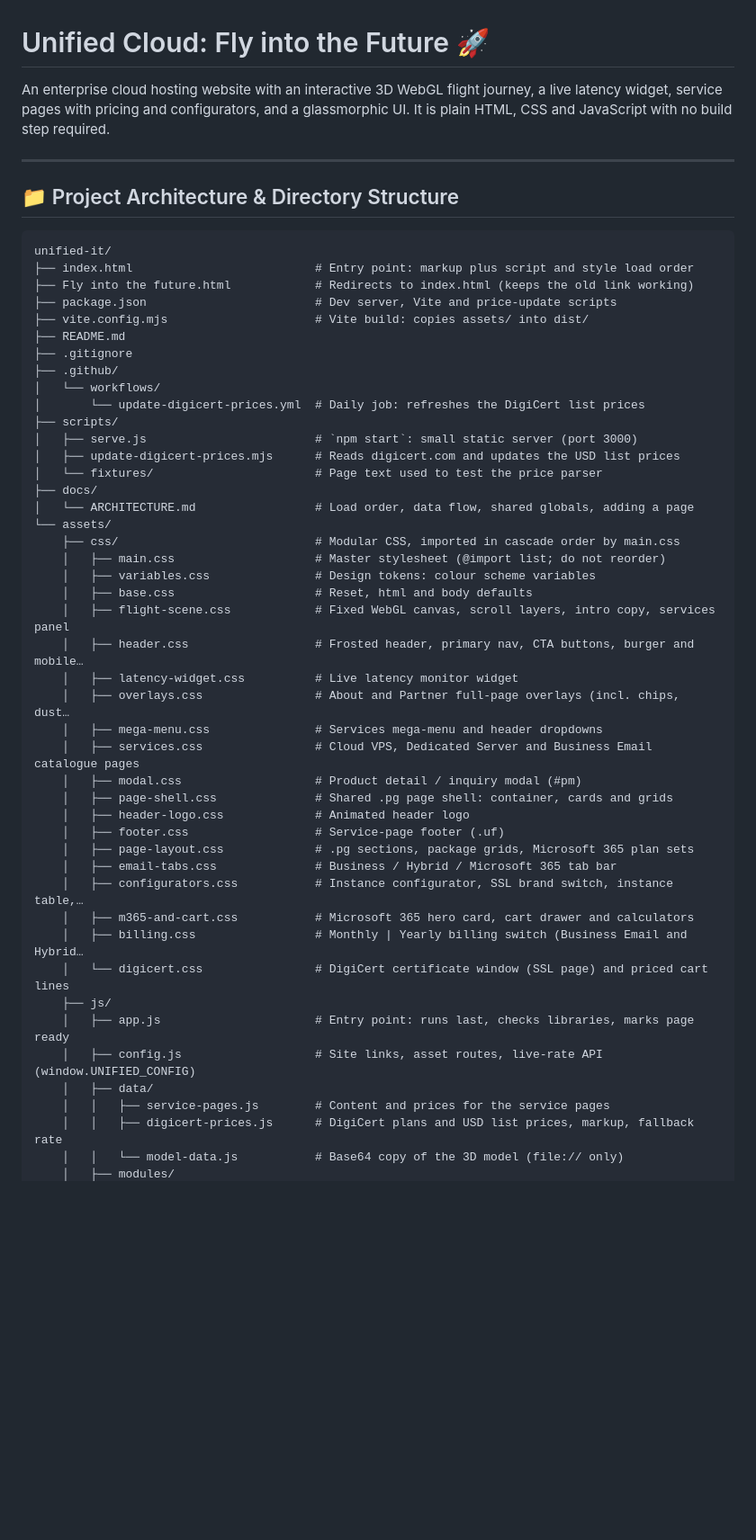
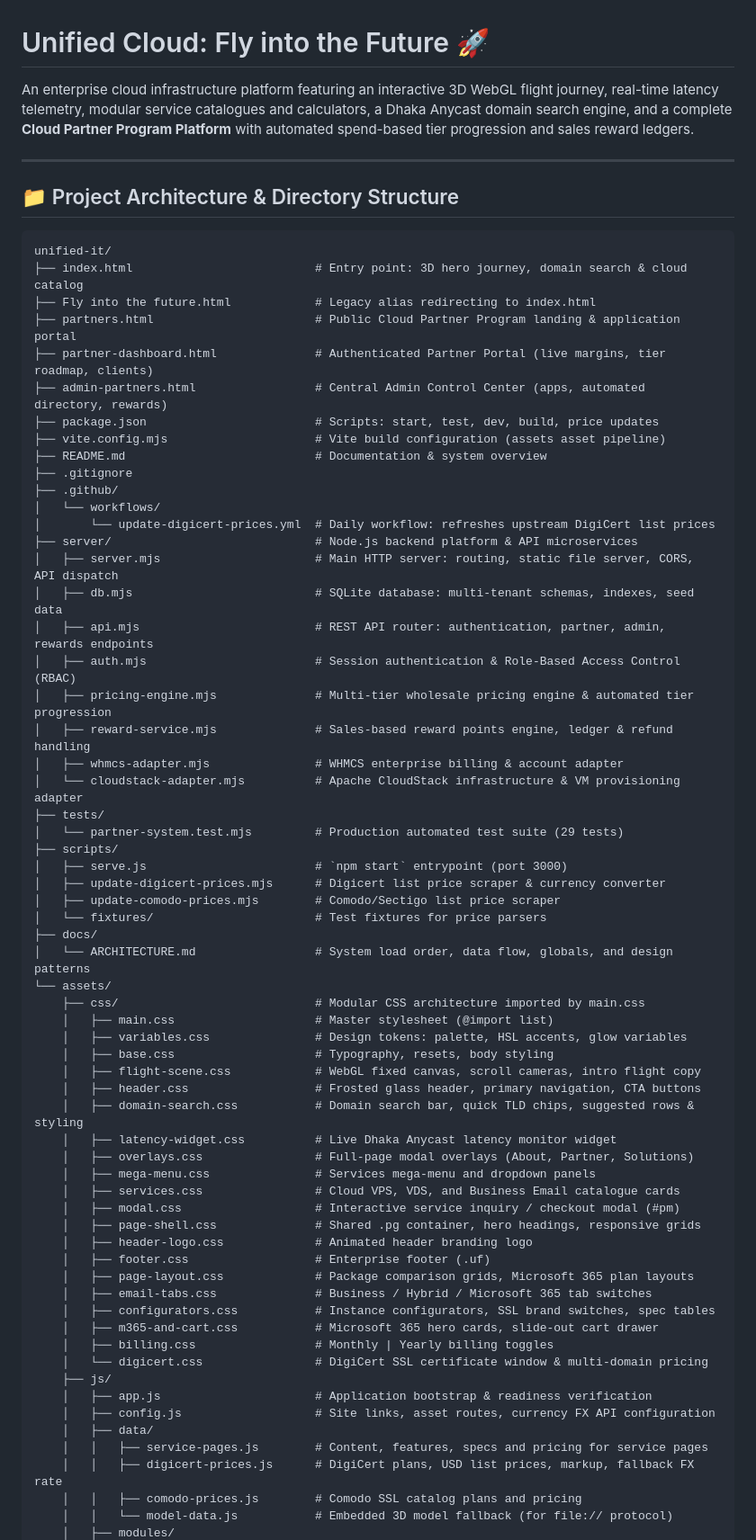
Before and after one commit to istiakahasan/Unified-IT_Website, a Markdown page: README.md, the part around one of its changes. Shown at 90% size. Drawn GitHub-style; blank space fills up the shorter version.

Commit message:
Update README.md with partner platform, automatic tier progression, and domain search engine details

````diff
--- a/README.md
+++ b/README.md
@@ -1,7 +1,6 @@
 # Unified Cloud: Fly into the Future 🚀
 
-An enterprise cloud hosting website with an interactive 3D WebGL flight journey, a live latency widget, service pages
-with pricing and configurators, and a glassmorphic UI. It is plain HTML, CSS and JavaScript with no build step required.
+An enterprise cloud infrastructure platform featuring an interactive 3D WebGL flight journey, real-time latency telemetry, modular service catalogues and calculators, a Dhaka Anycast domain search engine, and a complete **Cloud Partner Program Platform** with automated spend-based tier progression and sales reward ledgers.
 
 ---
 
@@ -9,47 +8,64 @@ with pricing and configurators, and a glassmorphic UI. It is plain HTML, CSS and
 
 ```text
 unified-it/
-├── index.html                          # Entry point: markup plus script and style load order
-├── Fly into the future.html            # Redirects to index.html (keeps the old link working)
-├── package.json                        # Dev server, Vite and price-update scripts
-├── vite.config.mjs                     # Vite build: copies assets/ into dist/
-├── README.md
+├── index.html                          # Entry point: 3D hero journey, domain search & cloud catalog
+├── Fly into the future.html            # Legacy alias redirecting to index.html
+├── partners.html                       # Public Cloud Partner Program landing & application portal
+├── partner-dashboard.html              # Authenticated Partner Portal (live margins, tier roadmap, clients)
+├── admin-partners.html                 # Central Admin Control Center (apps, automated directory, rewards)
+├── package.json                        # Scripts: start, test, dev, build, price updates
+├── vite.config.mjs                     # Vite build configuration (assets asset pipeline)
+├── README.md                           # Documentation & system overview
 ├── .gitignore
 ├── .github/
 │   └── workflows/
-│       └── update-digicert-prices.yml  # Daily job: refreshes the DigiCert list prices
+│       └── update-digicert-prices.yml  # Daily workflow: refreshes upstream DigiCert list prices
+├── server/                             # Node.js backend platform & API microservices
+│   ├── server.mjs                      # Main HTTP server: routing, static file server, CORS, API dispatch
+│   ├── db.mjs                          # SQLite database: multi-tenant schemas, indexes, seed data
+│   ├── api.mjs                         # REST API router: authentication, partner, admin, rewards endpoints
+│   ├── auth.mjs                        # Session authentication & Role-Based Access Control (RBAC)
+│   ├── pricing-engine.mjs              # Multi-tier wholesale pricing engine & automated tier progression
+│   ├── reward-service.mjs              # Sales-based reward points engine, ledger & refund handling
+│   ├── whmcs-adapter.mjs               # WHMCS enterprise billing & account adapter
+│   └── cloudstack-adapter.mjs          # Apache CloudStack infrastructure & VM provisioning adapter
+├── tests/
+│   └── partner-system.test.mjs         # Production automated test suite (29 tests)
 ├── scripts/
-│   ├── serve.js                        # `npm start`: small static server (port 3000)
-│   ├── update-digicert-prices.mjs      # Reads digicert.com and updates the USD list prices
-│   └── fixtures/                       # Page text used to test the price parser
+│   ├── serve.js                        # `npm start` entrypoint (port 3000)
+│   ├── update-digicert-prices.mjs      # Digicert list price scraper & currency converter
+│   ├── update-comodo-prices.mjs        # Comodo/Sectigo list price scraper
+│   └── fixtures/                       # Test fixtures for price parsers
 ├── docs/
-│   └── ARCHITECTURE.md                 # Load order, data flow, shared globals, adding a page
+│   └── ARCHITECTURE.md                 # System load order, data flow, globals, and design patterns
 └── assets/
-    ├── css/                            # Modular CSS, imported in cascade order by main.css
-    │   ├── main.css                    # Master stylesheet (@import list; do not reorder)
-    │   ├── variables.css               # Design tokens: colour scheme variables
-    │   ├── base.css                    # Reset, html and body defaults
-    │   ├── flight-scene.css            # Fixed WebGL canvas, scroll layers, intro copy, services panel
-    │   ├── header.css                  # Frosted header, primary nav, CTA buttons, burger and mobile…
-    │   ├── latency-widget.css          # Live latency monitor widget
-    │   ├── overlays.css                # About and Partner full-page overlays (incl. chips, dust…
-    │   ├── mega-menu.css               # Services mega-menu and header dropdowns
-    │   ├── services.css                # Cloud VPS, Dedicated Server and Business Email catalogue pages
-    │   ├── modal.css                   # Product detail / inquiry modal (#pm)
-    │   ├── page-shell.css              # Shared .pg page shell: container, cards and grids
-    │   ├── header-logo.css             # Animated header logo
-    │   ├── footer.css                  # Service-page footer (.uf)
-    │   ├── page-layout.css             # .pg sections, package grids, Microsoft 365 plan sets
-    │   ├── email-tabs.css              # Business / Hybrid / Microsoft 365 tab bar
-    │   ├── configurators.css           # Instance configurator, SSL brand switch, instance table,…
-    │   ├── m365-and-cart.css           # Microsoft 365 hero card, cart drawer and calculators
-    │   ├── billing.css                 # Monthly | Yearly billing switch (Business Email and Hybrid…
-    │   └── digicert.css                # DigiCert certificate window (SSL page) and priced cart lines
+    ├── css/                            # Modular CSS architecture imported by main.css
+    │   ├── main.css                    # Master stylesheet (@import list)
+    │   ├── variables.css               # Design tokens: palette, HSL accents, glow variables
+    │   ├── base.css                    # Typography, resets, body styling
+    │   ├── flight-scene.css            # WebGL fixed canvas, scroll cameras, intro flight copy
+    │   ├── header.css                  # Frosted glass header, primary navigation, CTA buttons
+    │   ├── domain-search.css           # Domain search bar, quick TLD chips, suggested rows & styling
+    │   ├── latency-widget.css          # Live Dhaka Anycast latency monitor widget
+    │   ├── overlays.css                # Full-page modal overlays (About, Partner, Solutions)
+    │   ├── mega-menu.css               # Services mega-menu and dropdown panels
+    │   ├── services.css                # Cloud VPS, VDS, and Business Email catalogue cards
+    │   ├── modal.css                   # Interactive service inquiry / checkout modal (#pm)
+    │   ├── page-shell.css              # Shared .pg container, hero headings, responsive grids
+    │   ├── header-logo.css             # Animated header branding logo
+    │   ├── footer.css                  # Enterprise footer (.uf)
+    │   ├── page-layout.css             # Package comparison grids, Microsoft 365 plan layouts
+    │   ├── email-tabs.css              # Business / Hybrid / Microsoft 365 tab switches
+    │   ├── configurators.css           # Instance configurators, SSL brand switches, spec tables
+    │   ├── m365-and-cart.css           # Microsoft 365 hero cards, slide-out cart drawer
+    │   ├── billing.css                 # Monthly | Yearly billing toggles
+    │   └── digicert.css                # DigiCert SSL certificate window & multi-domain pricing
     ├── js/
-    │   ├── app.js                      # Entry point: runs last, checks libraries, marks page ready
-    │   ├── config.js                   # Site links, asset routes, live-rate API (window.UNIFIED_CONFIG)
+    │   ├── app.js                      # Application bootstrap & readiness verification
+    │   ├── config.js                   # Site links, asset routes, currency FX API configuration
     │   ├── data/
-    │   │   ├── service-pages.js        # Content and prices for the service pages
-    │   │   ├── digicert-prices.js      # DigiCert plans and USD list prices, markup, fallback rate
-    │   │   └── model-data.js           # Base64 copy of the 3D model (file:// only)
+    │   │   ├── service-pages.js        # Content, features, specs and pricing for service pages
+    │   │   ├── digicert-prices.js      # DigiCert plans, USD list prices, markup, fallback FX rate
+    │   │   ├── comodo-prices.js        # Comodo SSL catalog plans and pricing
+    │   │   └── model-data.js           # Embedded 3D model fallback (for file:// protocol)
     │   ├── modules/
````
Also changed, not shown: other parts of README.md (+96 -93 lines).
